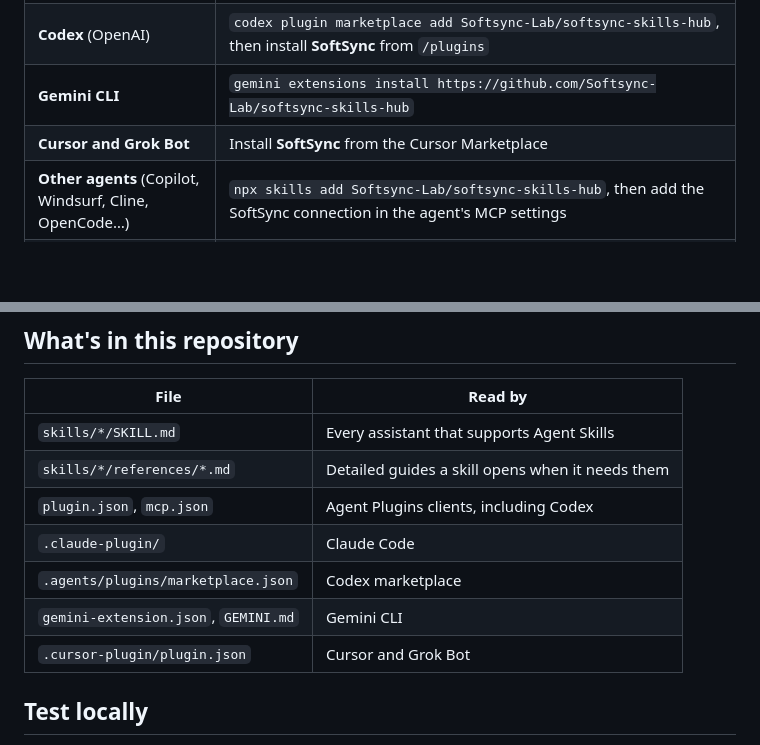
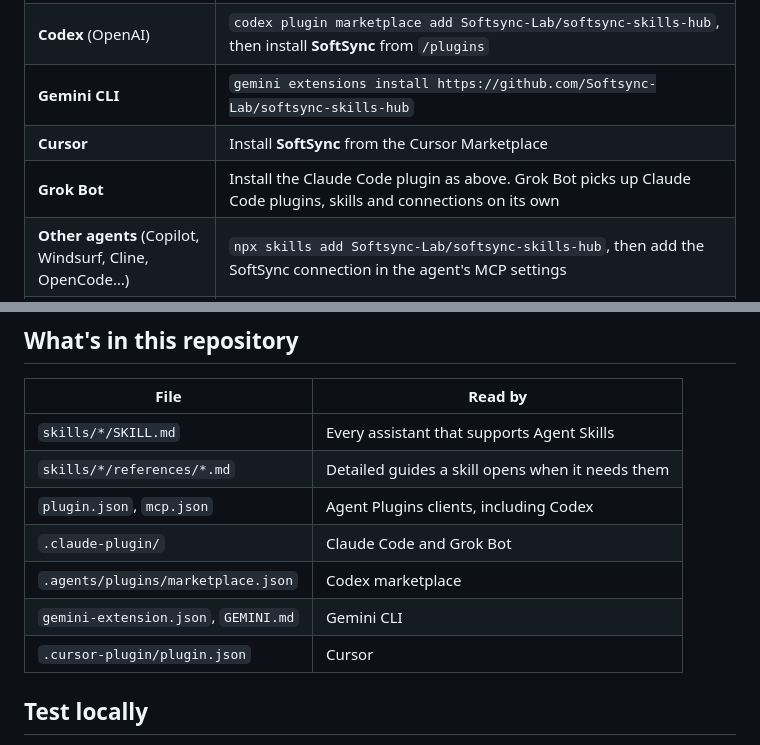
Before and after one commit to Softsync-Lab/softsync-skills-hub, a Markdown page: README.md, 2 parts joined by grey strips. GitHub-like rendering; blank space fills up the shorter version.

Commit message:
docs: point Grok Bot users at the Claude Code plugin
Grok Bot reads Claude Code plugins directly; it does not install from the
Cursor Marketplace, so the old instruction sent users to the wrong place.

```diff
--- a/README.md
+++ b/README.md
@@ -18,7 +18,8 @@ Both follow open standards ([Agent Skills](https://agentskills.io) and [Agent Pl
 | **Claude Code** | `/plugin marketplace add Softsync-Lab/softsync-skills-hub`, then `/plugin install softsync@softsync` |
 | **Codex** (OpenAI) | `codex plugin marketplace add Softsync-Lab/softsync-skills-hub`, then install **SoftSync** from `/plugins` |
 | **Gemini CLI** | `gemini extensions install https://github.com/Softsync-Lab/softsync-skills-hub` |
-| **Cursor and Grok Bot** | Install **SoftSync** from the Cursor Marketplace |
+| **Cursor** | Install **SoftSync** from the Cursor Marketplace |
+| **Grok Bot** | Install the Claude Code plugin as above. Grok Bot picks up Claude Code plugins, skills and connections on its own |
 | **Other agents** (Copilot, Windsurf, Cline, OpenCode…) | `npx skills add Softsync-Lab/softsync-skills-hub`, then add the SoftSync connection in the agent's MCP settings |
 | **Claude.ai and ChatGPT** | Add a custom connector with the SoftSync connection address. For the skills, run `scripts/package-skills.sh` and upload the files from `dist/` under the assistant's skills settings |
 
@@ -77,10 +78,10 @@ The skills are generated from the same guidance SoftSync's own in-app assistant
 | `skills/*/SKILL.md` | Every assistant that supports Agent Skills |
 | `skills/*/references/*.md` | Detailed guides a skill opens when it needs them |
 | `plugin.json`, `mcp.json` | Agent Plugins clients, including Codex |
-| `.claude-plugin/` | Claude Code |
+| `.claude-plugin/` | Claude Code and Grok Bot |
 | `.agents/plugins/marketplace.json` | Codex marketplace |
 | `gemini-extension.json`, `GEMINI.md` | Gemini CLI |
-| `.cursor-plugin/plugin.json` | Cursor and Grok Bot |
+| `.cursor-plugin/plugin.json` | Cursor |
 
 ## Test locally
 
```
